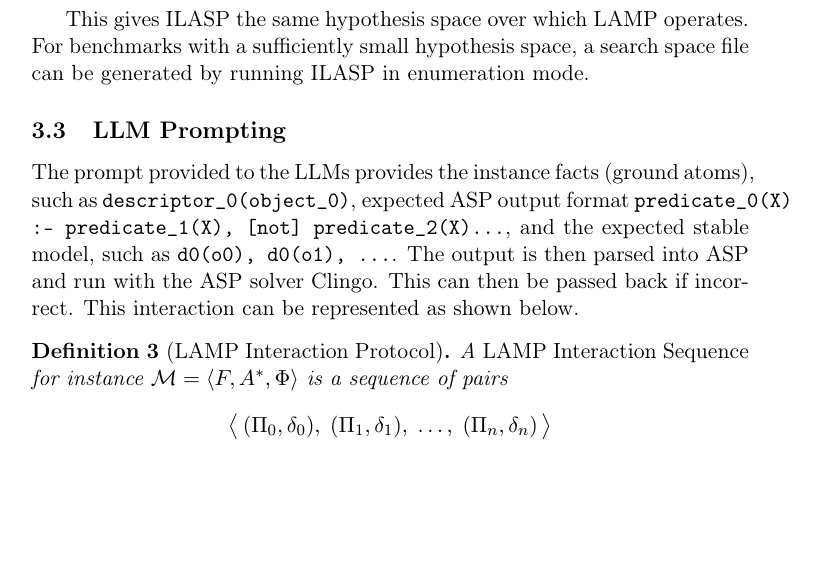
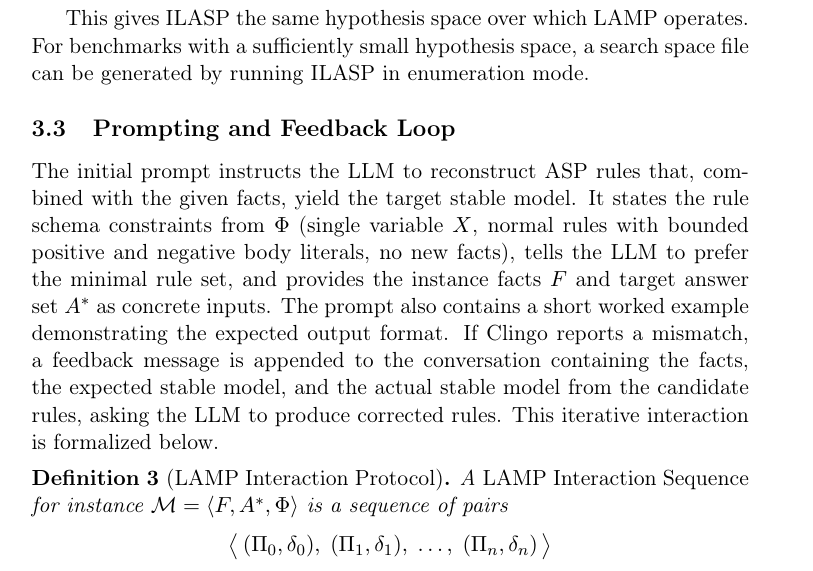
Before and after one commit to dbunker/lamp, a LaTeX paper (paper/generate/paper.tex): part of page 10 of 24, cut so that both start at the same text, the shorter picture padded with empty space. Compiled offline with pdfLaTeX.

Commit message:
Update prompting

```diff
--- a/paper/generate/paper.tex
+++ b/paper/generate/paper.tex
@@ -396,7 +396,7 @@
 
 This gives ILASP the same hypothesis space over which LAMP operates. For benchmarks with a sufficiently small hypothesis space, a search space file can be generated by running ILASP in enumeration mode.
 
-\subsection{LLM Prompting}
+\subsection{Prompting and Feedback Loop}
 
 % - 2. LLMs Generating Answer Set Programs (NL -> ASP, spec -> ASP)
 %     - Logic-of-Thought: Empowering Large Language Models with Logic Programs for Solving Puzzles in Natural Language (2025)
@@ -430,7 +430,7 @@
 %           - \cite{wang2024dspybasedneuralsymbolicpipelineenhance}
 %           - 2411.18564
 
-The prompt provided to the LLMs provides the instance facts (ground atoms), such as \texttt{descriptor\_0(object\_0)}, expected ASP output format \texttt{predicate\_0(X) :- predicate\_1(X), [not] predicate\_2(X)...}, and the expected stable model, such as \texttt{d0(o0), d0(o1), ...}. The output is then parsed into ASP and run with the ASP solver Clingo. This can then be passed back if incorrect. This interaction can be represented as shown below.
+The initial prompt instructs the LLM to reconstruct ASP rules that, combined with the given facts, yield the target stable model. It states the rule schema constraints from $\Phi$ (single variable $X$, normal rules with bounded positive and negative body literals, no new facts), tells the LLM to prefer the minimal rule set, and provides the instance facts $F$ and target answer set $A^*$ as concrete inputs. The prompt also contains a short worked example demonstrating the expected output format. If Clingo reports a mismatch, a feedback message is appended to the conversation containing the facts, the expected stable model, and the actual stable model from the candidate rules, asking the LLM to produce corrected rules. This iterative interaction is formalized below.
 
 \begin{definition}[LAMP Interaction Protocol]
 \label{def:protocol}
```
Also changed, not shown: paper/generate/paper.pdf.
